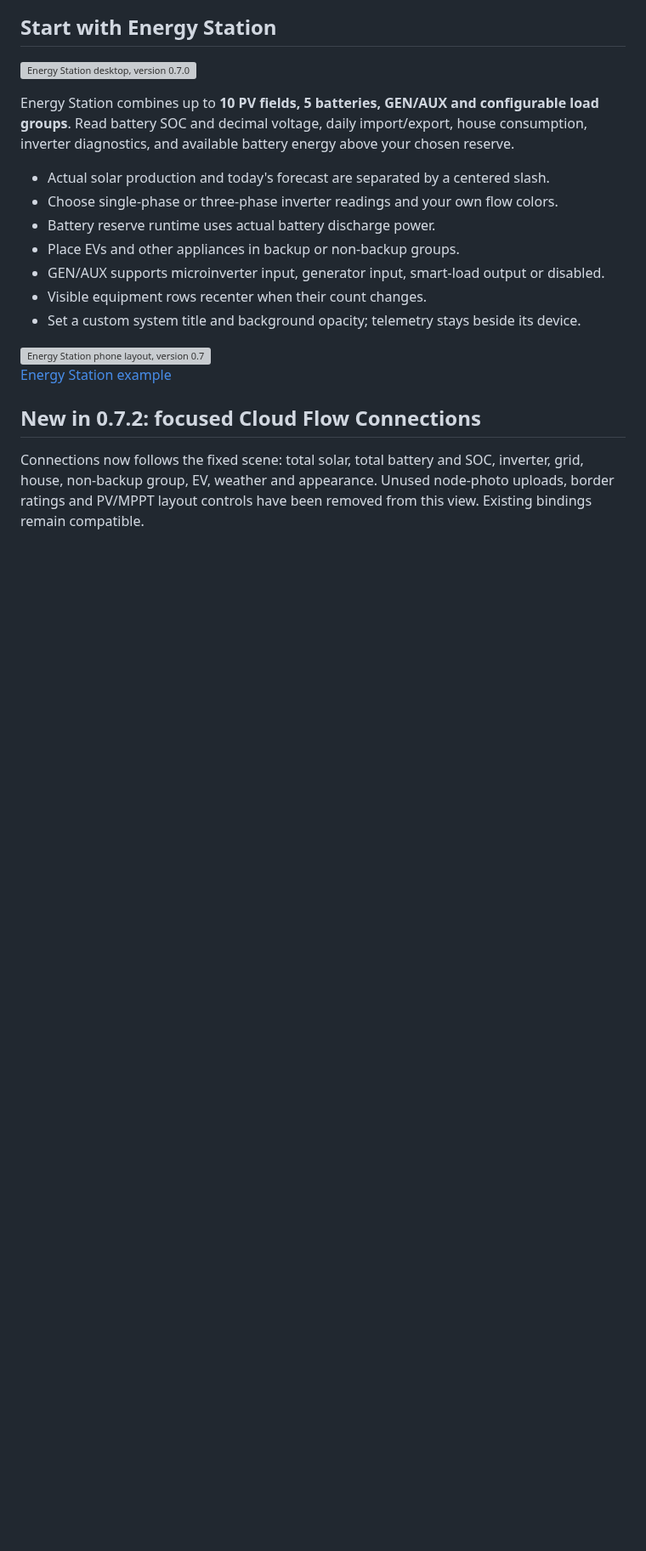
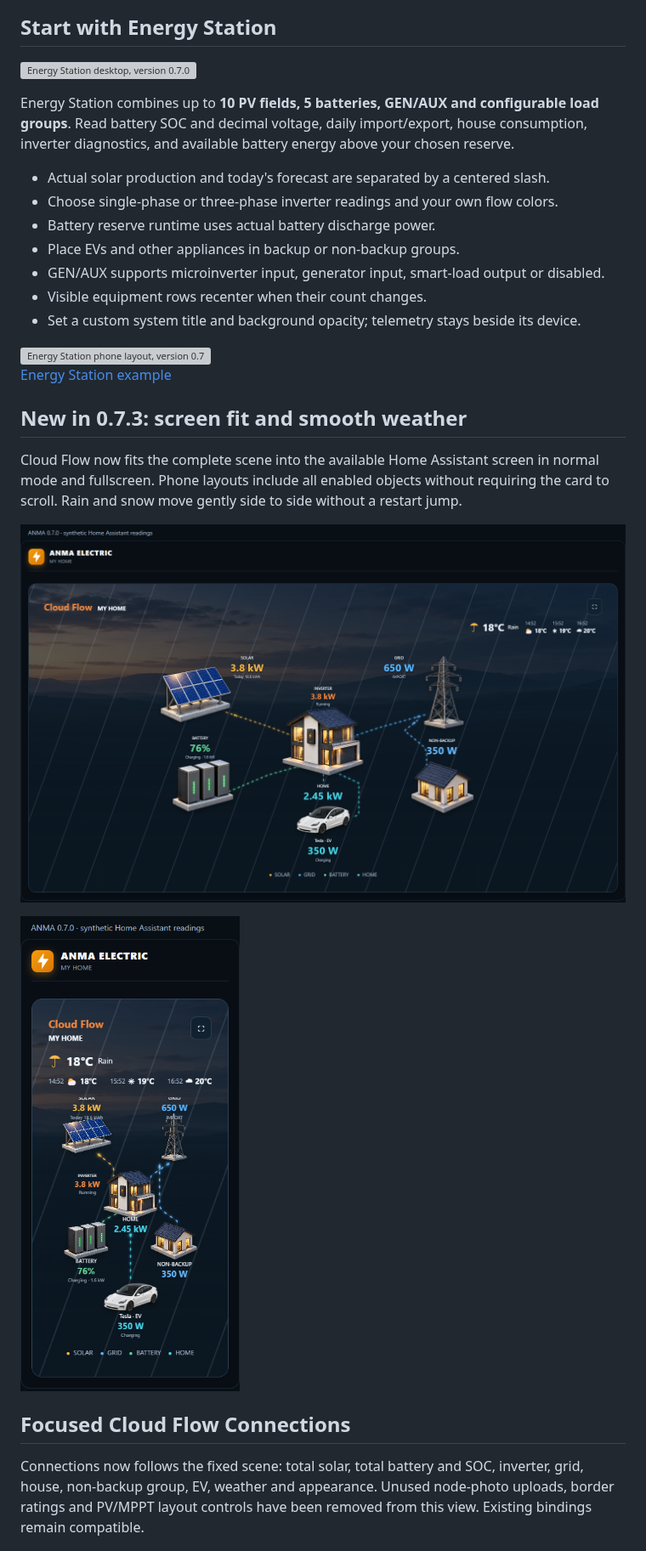
Before and after one commit to bobantonbob/lovelace-anma-card, a Markdown page: README.md, the part around one of its changes. Shown at 85% size. Drawn GitHub-style; pictures changed too: docs/images/cloud-fit-073.png (added), docs/images/cloud-fit-phone-073.png (added); blank space fills up the shorter version; grey boxes are pictures that could not be loaded.

Commit message:
Release 0.7.3: Cloud Flow viewport fit and smooth weather

```diff
--- a/README.md
+++ b/README.md
@@ -24,7 +24,15 @@ Energy Station combines up to **10 PV fields, 5 batteries, GEN/AUX and configura
 
 [Energy Station example](examples/energy-station.yaml)
 
-## New in 0.7.2: focused Cloud Flow Connections
+## New in 0.7.3: screen fit and smooth weather
+
+Cloud Flow now fits the complete scene into the available Home Assistant screen in normal mode and fullscreen. Phone layouts include all enabled objects without requiring the card to scroll. Rain and snow move gently side to side without a restart jump.
+
+![Cloud Flow fitted to desktop](docs/images/cloud-fit-073.png)
+
+<img src="docs/images/cloud-fit-phone-073.png" alt="Cloud Flow fitted to a 375px phone with EV" width="375">
+
+## Focused Cloud Flow Connections
 
 Connections now follows the fixed scene: total solar, total battery and SOC, inverter, grid, house, non-backup group, EV, weather and appearance. Unused node-photo uploads, border ratings and PV/MPPT layout controls have been removed from this view. Existing bindings remain compatible.
 
```
Also changed, not shown: other parts of README.md (+2 -2 lines), CHANGELOG.md (+6 -0 lines), docs/CLOUD_FLOW_SCENE.md (+11 -0 lines), docs/RELEASE-0.7.3.md (added, +18 -0 lines), 7 other files.
